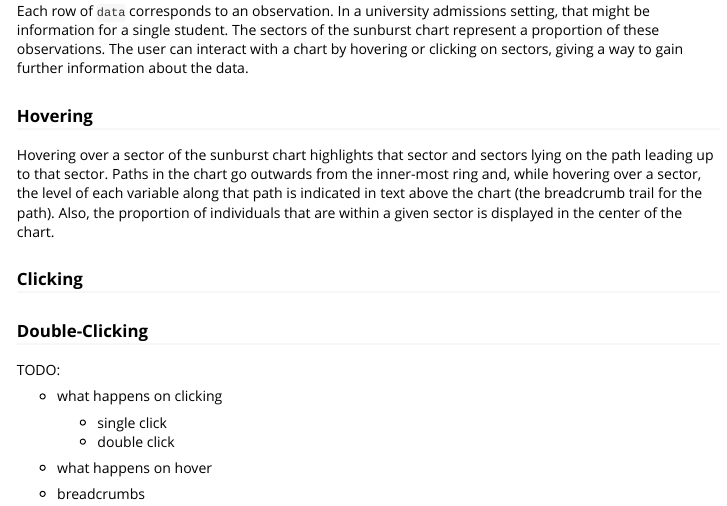
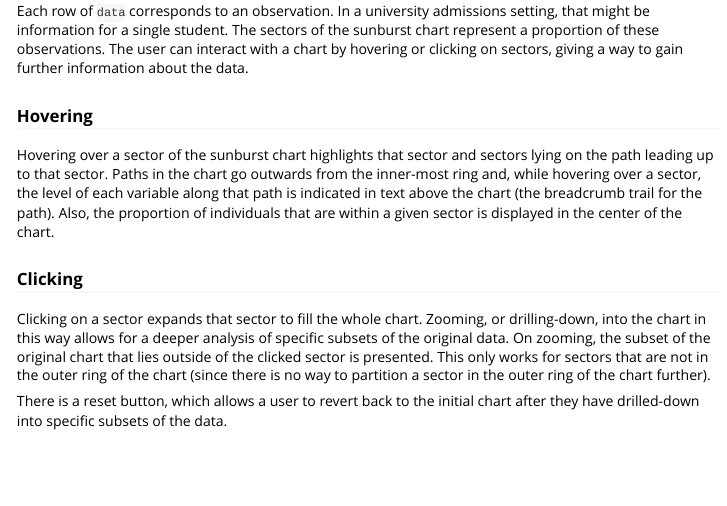
Before and after one commit to dsu-effectiveness/utVizSunburst, an R Markdown document (vignettes/using-utvizsunburst.Rmd): the page in a window 1100 px wide, from 3190 px down. Rendered offline with R 4.5, knitr and Pandoc, with nearby package versions; some code elsewhere in the file could not run offline.

Commit message:
doc: what happens on click

```diff
--- a/vignettes/using-utvizsunburst.Rmd
+++ b/vignettes/using-utvizsunburst.Rmd
@@ -106,14 +106,11 @@ given sector is displayed in the center of the chart.
 
 ### Clicking
 
-### Double-Clicking
+Clicking on a sector expands that sector to fill the whole chart. Zooming, or drilling-down, into
+the chart in this way allows for a deeper analysis of specific subsets of the original data. On
+zooming, the subset of the original chart that lies outside of the clicked sector is presented. This
+only works for sectors that are not in the outer ring of the chart (since there is no way to
+partition a sector in the outer ring of the chart further).
 
-TODO:
-
-- what happens on clicking
-  - single click
-  - double click
-
-- what happens on hover
-
-- breadcrumbs
+There is a reset button, which allows a user to revert back to the initial chart after they have
+drilled-down into specific subsets of the data.
```
